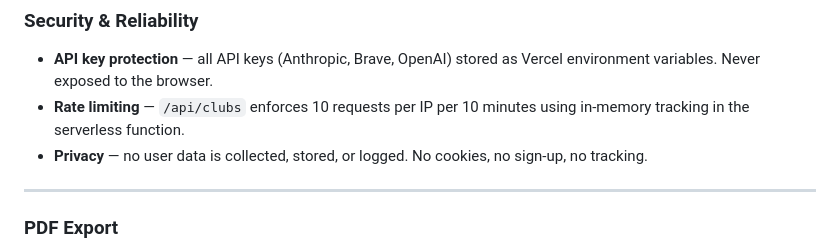
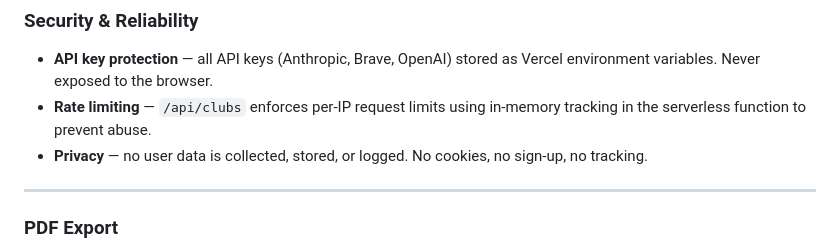
Before and after one commit to sravanprat/FindYourClub, a Markdown page: README.md, the part around the change. Drawn GitHub-style.

Commit message:
Obfuscate rate limit specifics in README

```diff
--- a/README.md
+++ b/README.md
@@ -88,7 +88,7 @@ Two additional serverless functions power the podcast:
 
 ### Security & Reliability
 - **API key protection** — all API keys (Anthropic, Brave, OpenAI) stored as Vercel environment variables. Never exposed to the browser.
-- **Rate limiting** — `/api/clubs` enforces 10 requests per IP per 10 minutes using in-memory tracking in the serverless function.
+- **Rate limiting** — `/api/clubs` enforces per-IP request limits using in-memory tracking in the serverless function to prevent abuse.
 - **Privacy** — no user data is collected, stored, or logged. No cookies, no sign-up, no tracking.
 
 ---
```
